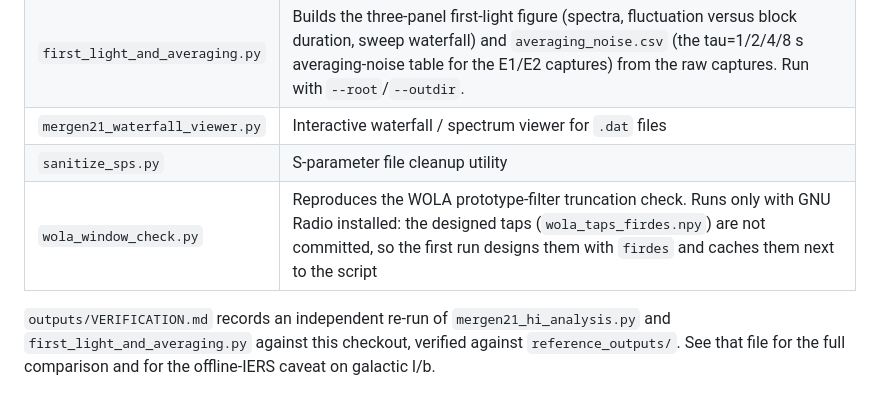
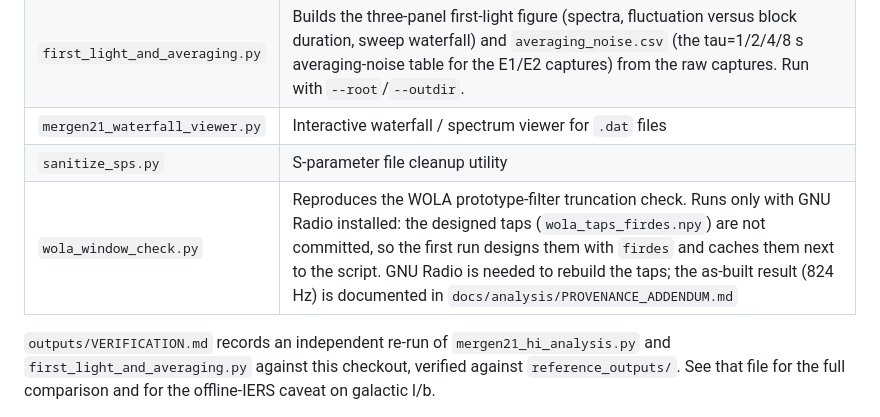
Before and after one commit to AlpGoXd/mergen-21, a Markdown page: software/analysis/README.md, the part around the change. GitHub-like rendering.

```diff
--- a/software/analysis/README.md
+++ b/software/analysis/README.md
@@ -10,7 +10,7 @@ Python scripts for processing raw spectra into first-light line fits and averagi
 | `first_light_and_averaging.py` | Builds the three-panel first-light figure (spectra, fluctuation versus block duration, sweep waterfall) and `averaging_noise.csv` (the tau=1/2/4/8 s averaging-noise table for the E1/E2 captures) from the raw captures. Run with `--root`/`--outdir`. |
 | `mergen21_waterfall_viewer.py` | Interactive waterfall / spectrum viewer for `.dat` files |
 | `sanitize_sps.py` | S-parameter file cleanup utility |
-| `wola_window_check.py` | Reproduces the WOLA prototype-filter truncation check. Runs only with GNU Radio installed: the designed taps (`wola_taps_firdes.npy`) are not committed, so the first run designs them with `firdes` and caches them next to the script |
+| `wola_window_check.py` | Reproduces the WOLA prototype-filter truncation check. Runs only with GNU Radio installed: the designed taps (`wola_taps_firdes.npy`) are not committed, so the first run designs them with `firdes` and caches them next to the script. GNU Radio is needed to rebuild the taps; the as-built result (824 Hz) is documented in `docs/analysis/PROVENANCE_ADDENDUM.md` |
 
 `outputs/VERIFICATION.md` records an independent re-run of `mergen21_hi_analysis.py` and `first_light_and_averaging.py` against this checkout, verified against `reference_outputs/`. See that file for the full comparison and for the offline-IERS caveat on galactic l/b.
 
```
Also changed, not shown: README.md (+1 -1 lines).
